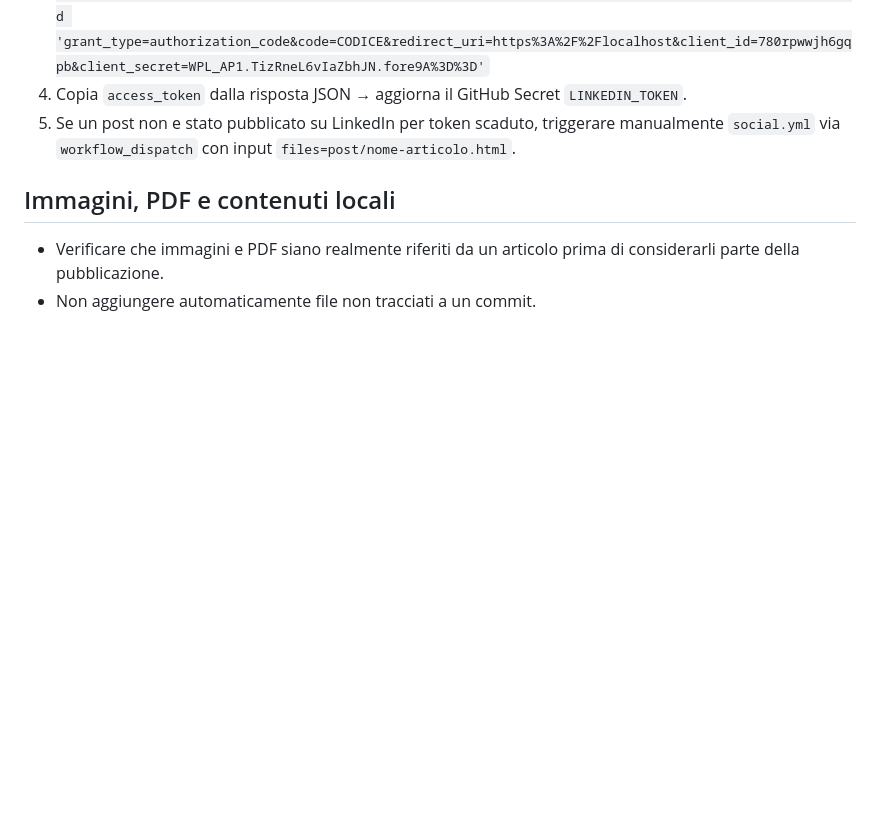
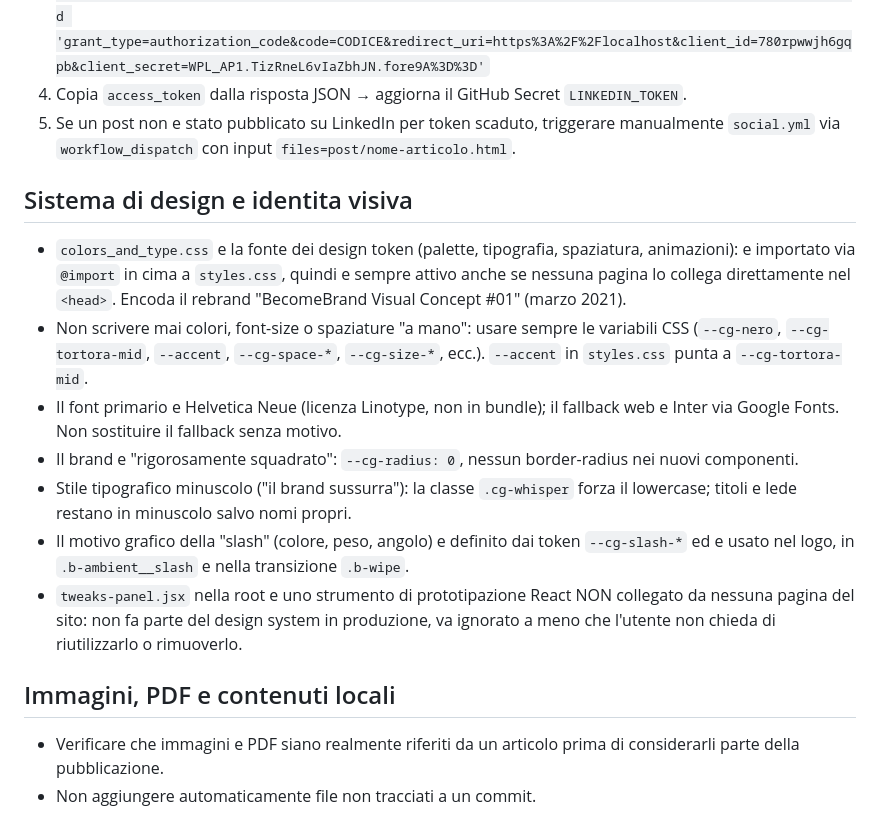
Before and after one commit to ascito68/cgblog, a Markdown page: AGENTS.md, the part around the change. GitHub-like rendering; blank space fills up the shorter version.

Commit message:
AGENTS.md: documenta il sistema di design token e identità visiva
Aggiunge sezione sul sistema di design: colors_and_type.css importato in
styles.css, uso obbligatorio delle variabili CSS (--cg-*, --accent),
font Helvetica Neue/Inter, brand squadrato (--cg-radius: 0), stile
tipografico minuscolo (.cg-whisper), motivo grafico della slash, e nota
su tweaks-panel.jsx come tool di prototipazione non collegato al sito live.

Co-Authored-By: Claude Sonnet 5 <noreply@anthropic.com>
Claude-Session: https://claude.ai/code/session_013V4nwaQmzhYqbD9nAgLV83

```diff
--- a/AGENTS.md
+++ b/AGENTS.md
@@ -69,6 +69,16 @@ Procedura di rinnovo (tutto va eseguito in locale dall'utente, non dall'agente
 4. Copia `access_token` dalla risposta JSON → aggiorna il GitHub Secret `LINKEDIN_TOKEN`.
 5. Se un post non e stato pubblicato su LinkedIn per token scaduto, triggerare manualmente `social.yml` via `workflow_dispatch` con input `files=post/nome-articolo.html`.
 
+## Sistema di design e identita visiva
+
+- `colors_and_type.css` e la fonte dei design token (palette, tipografia, spaziatura, animazioni): e importato via `@import` in cima a `styles.css`, quindi e sempre attivo anche se nessuna pagina lo collega direttamente nel `<head>`. Encoda il rebrand "BecomeBrand Visual Concept #01" (marzo 2021).
+- Non scrivere mai colori, font-size o spaziature "a mano": usare sempre le variabili CSS (`--cg-nero`, `--cg-tortora-mid`, `--accent`, `--cg-space-*`, `--cg-size-*`, ecc.). `--accent` in `styles.css` punta a `--cg-tortora-mid`.
+- Il font primario e Helvetica Neue (licenza Linotype, non in bundle); il fallback web e Inter via Google Fonts. Non sostituire il fallback senza motivo.
+- Il brand e "rigorosamente squadrato": `--cg-radius: 0`, nessun border-radius nei nuovi componenti.
+- Stile tipografico minuscolo ("il brand sussurra"): la classe `.cg-whisper` forza il lowercase; titoli e lede restano in minuscolo salvo nomi propri.
+- Il motivo grafico della "slash" (colore, peso, angolo) e definito dai token `--cg-slash-*` ed e usato nel logo, in `.b-ambient__slash` e nella transizione `.b-wipe`.
+- `tweaks-panel.jsx` nella root e uno strumento di prototipazione React NON collegato da nessuna pagina del sito: non fa parte del design system in produzione, va ignorato a meno che l'utente non chieda di riutilizzarlo o rimuoverlo.
+
 ## Immagini, PDF e contenuti locali
 
 - Verificare che immagini e PDF siano realmente riferiti da un articolo prima di considerarli parte della pubblicazione.
```
